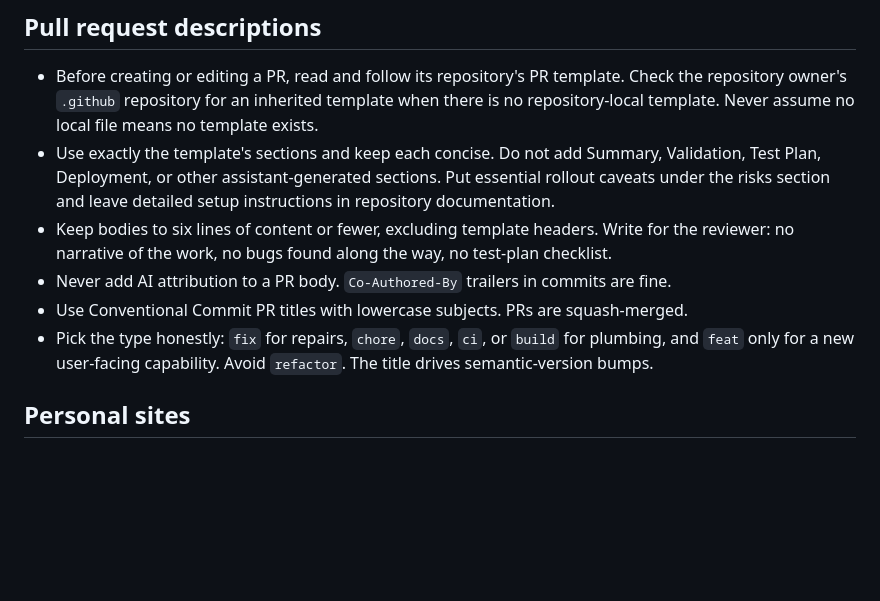
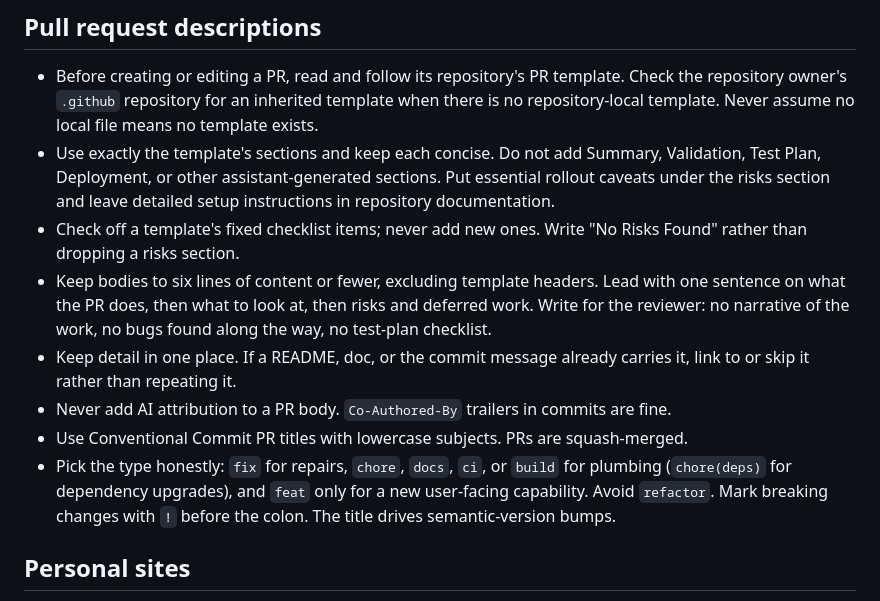
Before and after one commit to icco/opencode-server, a Markdown page: AGENTS.md, the part around one of its changes. Drawn GitHub-style; blank space fills up the shorter version.

```diff
--- a/AGENTS.md
+++ b/AGENTS.md
@@ -95,10 +106,12 @@
 
 - Before creating or editing a PR, read and follow its repository's PR template. Check the repository owner's `.github` repository for an inherited template when there is no repository-local template. Never assume no local file means no template exists.
 - Use exactly the template's sections and keep each concise. Do not add Summary, Validation, Test Plan, Deployment, or other assistant-generated sections. Put essential rollout caveats under the risks section and leave detailed setup instructions in repository documentation.
-- Keep bodies to six lines of content or fewer, excluding template headers. Write for the reviewer: no narrative of the work, no bugs found along the way, no test-plan checklist.
+- Check off a template's fixed checklist items; never add new ones. Write "No Risks Found" rather than dropping a risks section.
+- Keep bodies to six lines of content or fewer, excluding template headers. Lead with one sentence on what the PR does, then what to look at, then risks and deferred work. Write for the reviewer: no narrative of the work, no bugs found along the way, no test-plan checklist.
+- Keep detail in one place. If a README, doc, or the commit message already carries it, link to or skip it rather than repeating it.
 - Never add AI attribution to a PR body. `Co-Authored-By` trailers in commits are fine.
 - Use Conventional Commit PR titles with lowercase subjects. PRs are squash-merged.
-- Pick the type honestly: `fix` for repairs, `chore`, `docs`, `ci`, or `build` for plumbing, and `feat` only for a new user-facing capability. Avoid `refactor`. The title drives semantic-version bumps.
+- Pick the type honestly: `fix` for repairs, `chore`, `docs`, `ci`, or `build` for plumbing (`chore(deps)` for dependency upgrades), and `feat` only for a new user-facing capability. Avoid `refactor`. Mark breaking changes with `!` before the colon. The title drives semantic-version bumps.
 
 ## Personal sites
 
```
Also changed, not shown: other parts of AGENTS.md (+24 -13 lines).
